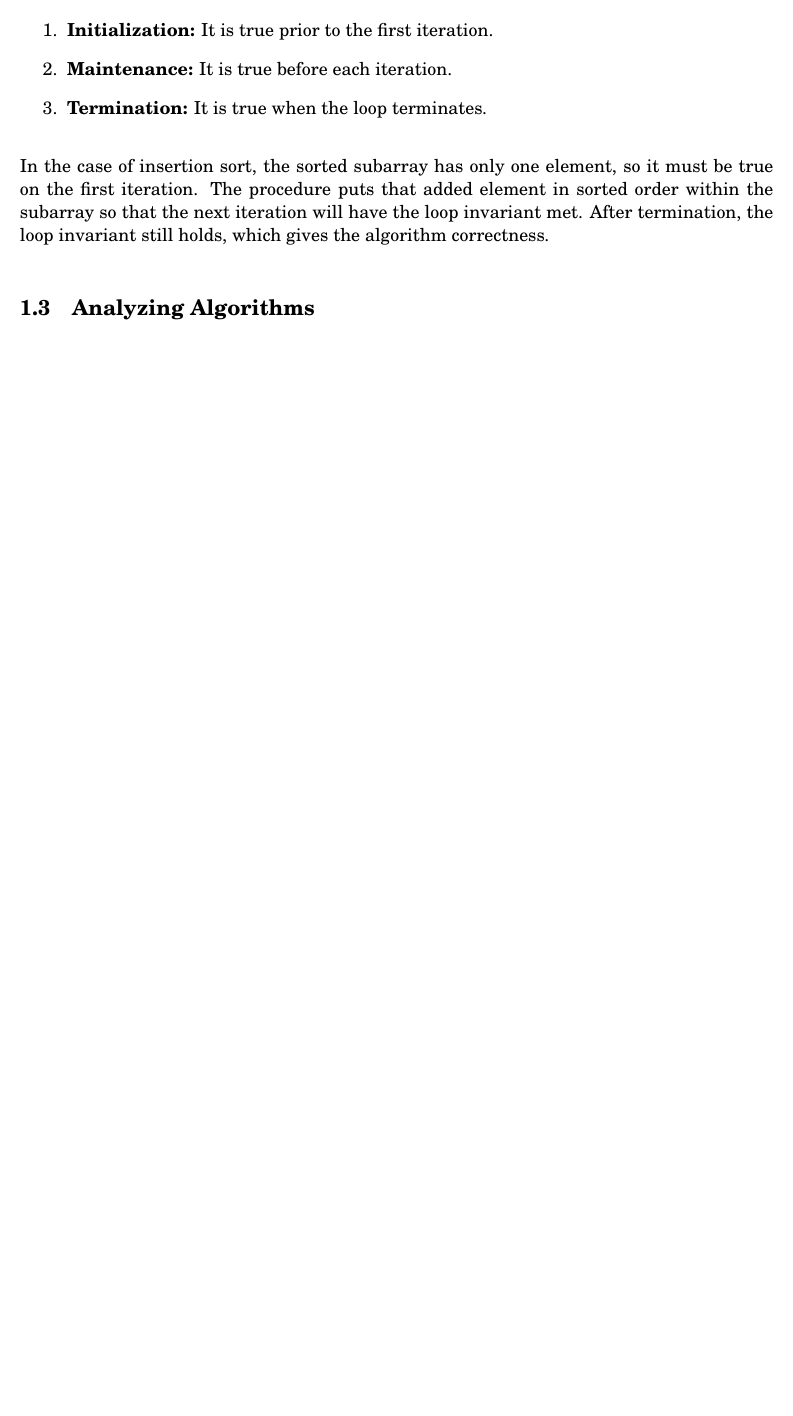
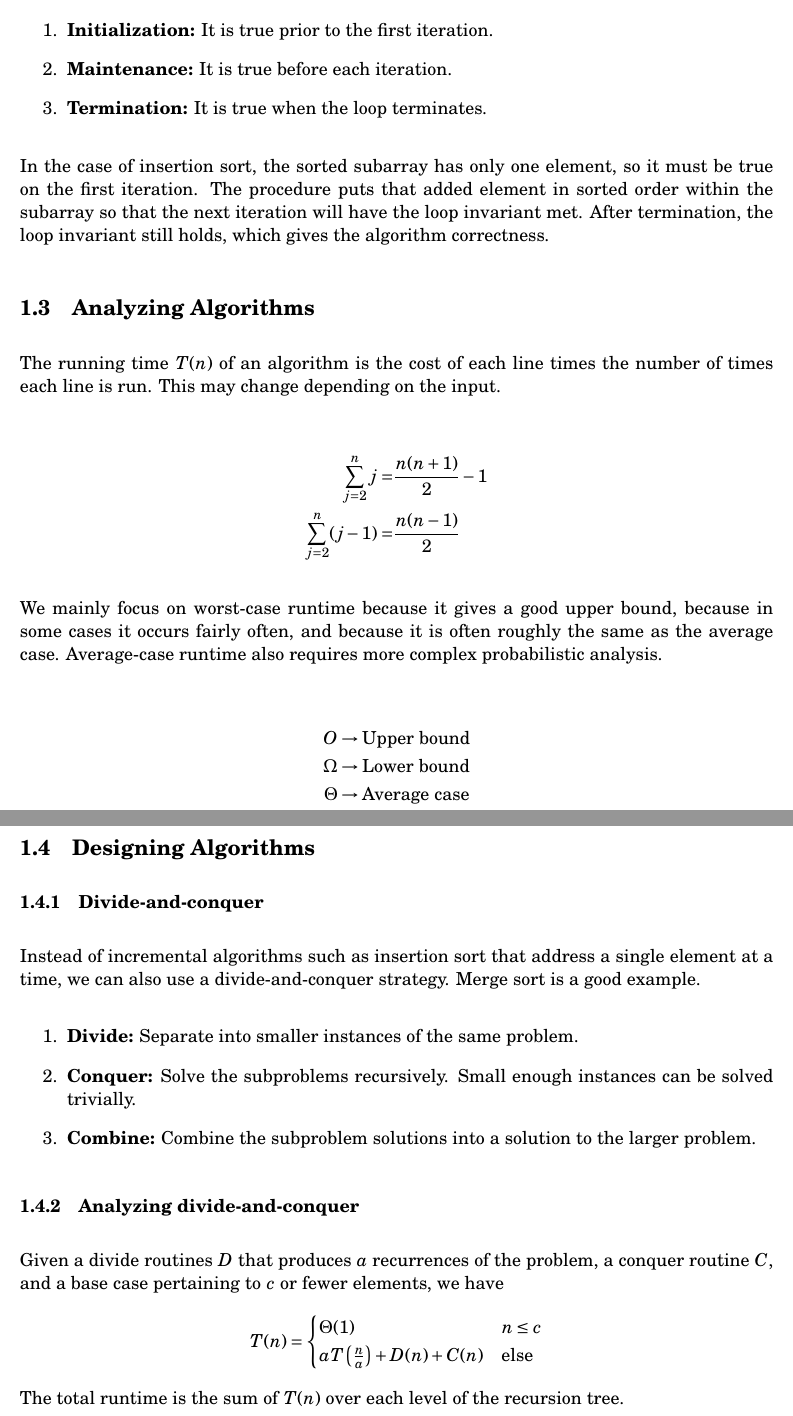
Before and after one commit to tim-harding/analysis_of_algorithms_notes, a LaTeX document (writeup/notes.tex): part of the page before the commit and two parts of pages 1 and 2 of 2 after it, the two joined at a grey line, cut so that both start at the same text, the shorter picture padded with empty space. Compiled offline with pdfLaTeX.

Commit message:
Chapter 2 notes

```diff
--- a/writeup/notes.tex
+++ b/writeup/notes.tex
@@ -32,5 +32,39 @@
 In the case of insertion sort, the sorted subarray has only one element, so it must be true on the first iteration. The procedure puts that added element in sorted order within the subarray so that the next iteration will have the loop invariant met. After termination, the loop invariant still holds, which gives the algorithm correctness.
 
 \subsection{Analyzing Algorithms}
+The running time $T(n)$ of an algorithm is the cost of each line times the number of times each line is run. This may change depending on the input.
+
+\begin{align*}
+    \sum_{j=2}^n j =& \frac{n(n+1)}{2} - 1 \\
+    \sum_{j=2}^n (j-1) =& \frac{n(n-1)}{2}
+\end{align*}
+
+We mainly focus on worst-case runtime because it gives a good upper bound, because in some cases it occurs fairly often, and because it is often roughly the same as the average case. Average-case runtime also requires more complex probabilistic analysis.
+
+\begin{align*}
+    O      &\rightarrow \text{Upper bound} \\
+    \Omega &\rightarrow \text{Lower bound} \\
+    \Theta &\rightarrow \text{Average case}
+\end{align*}
+
+\subsection{Designing Algorithms}
+
+\subsubsection{Divide-and-conquer}
+Instead of incremental algorithms such as insertion sort that address a single element at a time, we can also use a divide-and-conquer strategy. Merge sort is a good example.
+\begin{enumerate}
+    \item \textbf{Divide:} Separate into smaller instances of the same problem.
+    \item \textbf{Conquer:} Solve the subproblems recursively. Small enough instances can be solved trivially.
+    \item \textbf{Combine:} Combine the subproblem solutions into a solution to the larger problem.
+\end{enumerate}
+
+\subsubsection{Analyzing divide-and-conquer}
+Given a divide routines $D$ that produces $a$ recurrences of the problem, a conquer routine $C$, and a base case pertaining to $c$ or fewer elements, we have
+\begin{align*}
+    T(n) &= \begin{cases}
+        \Theta(1) & n \leq c \\
+        aT\round{\frac{n}{a}} + D(n) + C(n) & \text{else}
+    \end{cases}
+\end{align*}
+The total runtime is the sum of $T(n)$ over each level of the recursion tree.
 
 \end{document}
```
